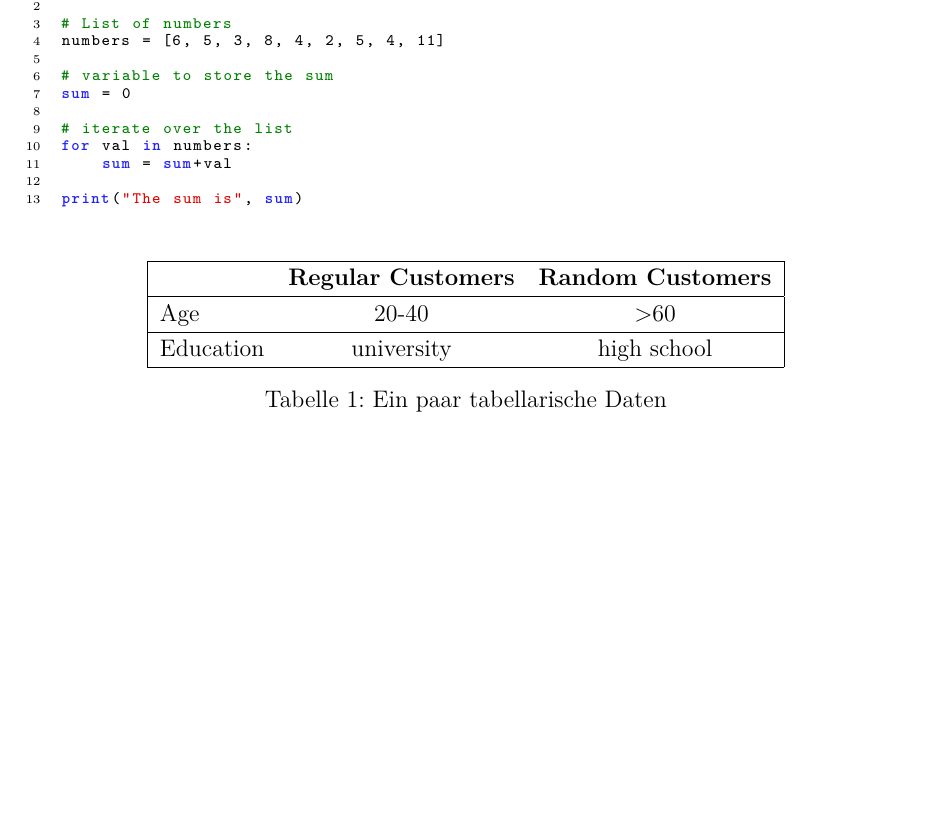
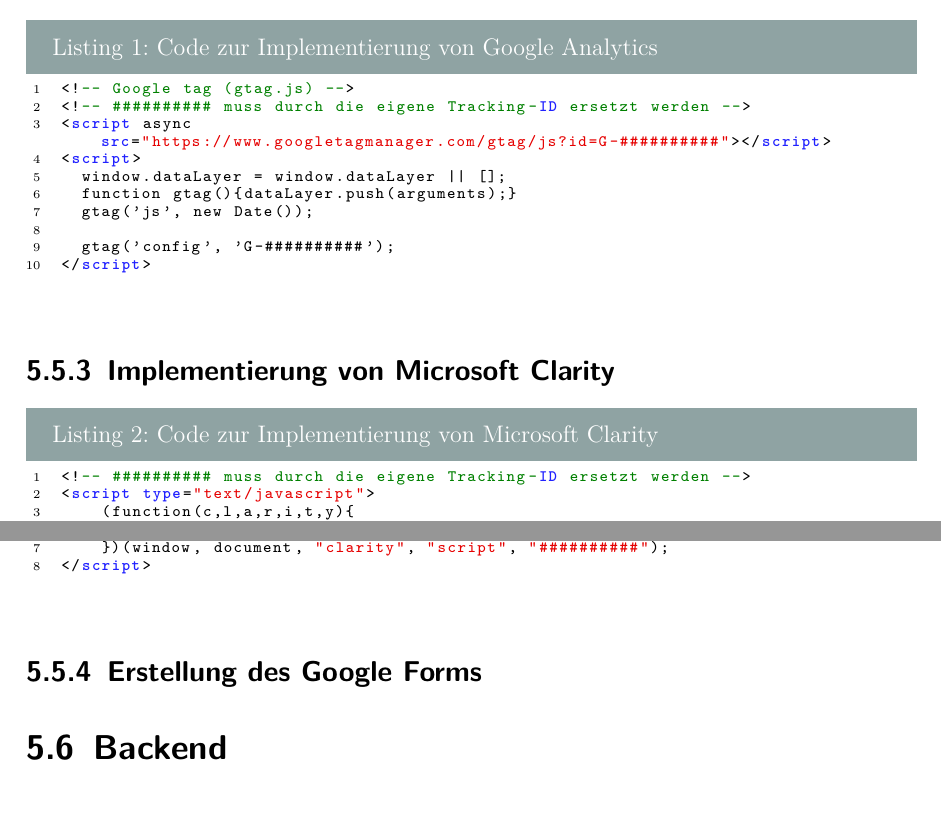
Before and after one commit to michael-stuetzner/diplomarbeit-recode-2526, a LaTeX thesis (diplomarbeit-schriftlich/thesis.tex, which reads diplomarbeit-schriftlich/sections/implementation.tex): part of page 33 of 42 before the commit and two parts of pages 35 and 36 of 44 after it, the two joined at a grey line, cut at the place of the change, the shorter picture padded with empty space. Compiled offline with XeLaTeX.

Commit message:
added pics and began implemantation

```diff
--- a/diplomarbeit-schriftlich/sections/implementation.tex
+++ b/diplomarbeit-schriftlich/sections/implementation.tex
@@ -8,3 +90,39 @@
+\subsection{Implementierung von Google Analytics}
+\begin{lstlisting}[
+    language=HTML,
+    caption=Code zur Implementierung von Google Analytics,
+    label=lst:impl:googleanalyticsimplementation
+]
+<!-- Google tag (gtag.js) -->
+<!-- ########## muss durch die eigene Tracking-ID ersetzt werden -->
+<script async src="https://www.googletagmanager.com/gtag/js?id=G-##########"></script>
+<script>
+  window.dataLayer = window.dataLayer || [];
+  function gtag(){dataLayer.push(arguments);}
+  gtag('js', new Date());
+
+  gtag('config', 'G-##########');
+</script>
+\end{lstlisting}
+
+\subsection{Implementierung von Microsoft Clarity}
+\begin{lstlisting}[
+    language=HTML,
+    caption=Code zur Implementierung von Microsoft Clarity,
+    label=lst:impl:microsoftclarityimplementation
+]
+<!-- ########## muss durch die eigene Tracking-ID ersetzt werden -->
+<script type="text/javascript">
+    (function(c,l,a,r,i,t,y){
+        c[a]=c[a]||function(){(c[a].q=c[a].q||[]).push(arguments)};
+        t=l.createElement(r);t.async=1;t.src="https://www.clarity.ms/tag/"+i;
+        y=l.getElementsByTagName(r)[0];y.parentNode.insertBefore(t,y);
+    })(window, document, "clarity", "script", "##########");
+</script>
+\end{lstlisting}
+
+\subsection{Erstellung des Google Forms}
+
 
 \section{Backend}
 
@@ -13,12 +131,3 @@
 
 Siehe tolle Daten in Tab. \ref{tab:impl:data}.
 
-\begin{table}
-    \centering
-    \begin{tabular}{|lcc|}
-    \hline
-              & \textbf{Regular Customers} & \textbf{Random Customers} \\ \hline
-    Age       & 20-40                      & \textgreater{}60          \\ \hline
-    Education & university                 & high school               \\ \hline
-    \end{tabular}
-    \caption{Ein paar tabellarische Daten}
@@ -35,18 +153,18 @@
 Siehe und staune in Abb. \ref{fig:impl:knuth}.
 Dann betrachte den Code in Listing \ref{lst:impl:foo}.
 
-\begin{lstlisting}[language=Python,caption=Some code,label=lst:impl:foo]
-# Program to find the sum of all numbers stored in a list (the not-Pythonic-way)
+%\begin{lstlisting}[language=Python,caption=Some code,label=lst:impl:foo]
+%# Program to find the sum of all numbers stored in a list (the not-Pythonic-way)
 
-# List of numbers
-numbers = [6, 5, 3, 8, 4, 2, 5, 4, 11]
+%# List of numbers
+%numbers = [6, 5, 3, 8, 4, 2, 5, 4, 11]
 
-# variable to store the sum
-sum = 0
+%# variable to store the sum
+%sum = 0
 
-# iterate over the list
-for val in numbers:
-    sum = sum+val
+%# iterate over the list
+%for val in numbers:
+%    sum = sum+val
 
-print("The sum is", sum)
-\end{lstlisting}
+%print("The sum is", sum)
+%\end{lstlisting}
```
Also changed, not shown: diplomarbeit-schriftlich/sections/concept.tex (+1 -1 lines), diplomarbeit-schriftlich/pics/company-colors.png (added), diplomarbeit-schriftlich/pics/inter-font.png (added), diplomarbeit-schriftlich/pics/landing-page.png (added), diplomarbeit-schriftlich/sections/implementation.tex (109 more changed lines).
